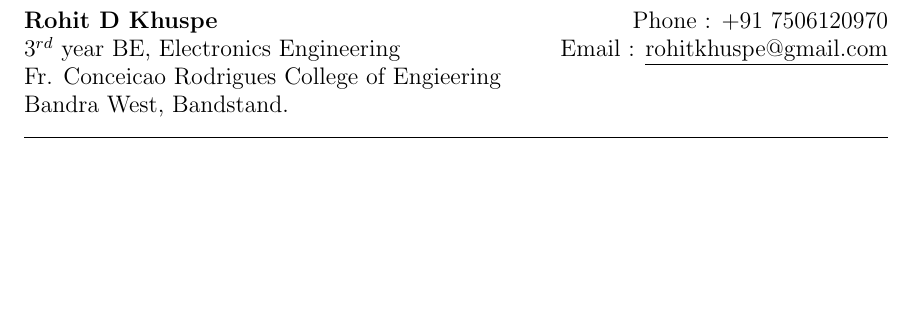
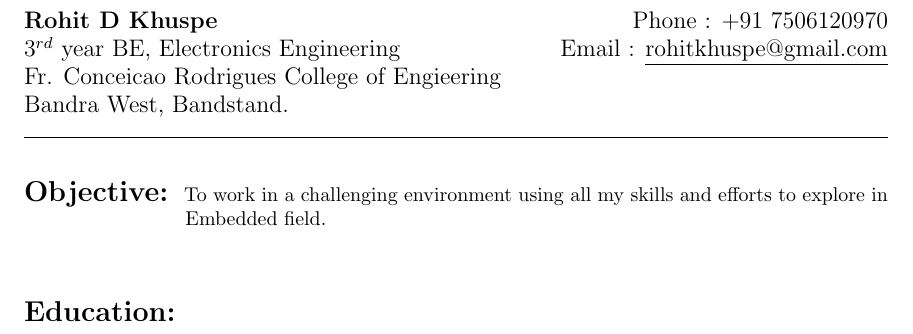
Before and after one commit to rohitkhuspe1996/Rohit_Resume, a LaTeX CV (RohitResume.tex): part of the page, cut so that both start at the same text, the shorter picture padded with empty space. The pictures show the PDF file RohitResume.pdf that the author committed with the source.

Commit message:
Added OBJECTIVE

```diff
--- a/RohitResume.tex
+++ b/RohitResume.tex
@@ -17,7 +17,18 @@
 		Fr. Conceicao Rodrigues College of Engieering\\
 		Bandra West, Bandstand.\\
 
+
 	\end{flushleft}
 	\hline
 
+%OBJECTIVE
+ \begin{flushleft}
+ 	\begin{Large}\textbf{Objective:}\end{Large} \hspace{0.05in}To work in a challenging environment using all my skills and efforts to explore in\\\hspace{1.075in} Embedded field.\\
+ 	\begin{Large}\vspace{0.5in}\textbf{Education:}\end{Large}
+
+ \end{flushleft}
+
+
+
+
 \end{document}
```
Also changed, not shown: RohitResume.pdf, 3 other files.
